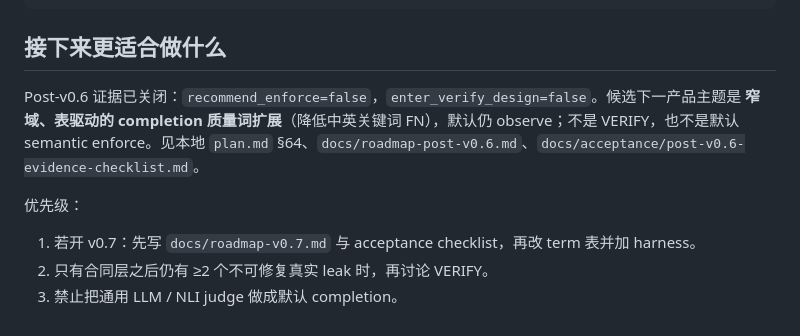
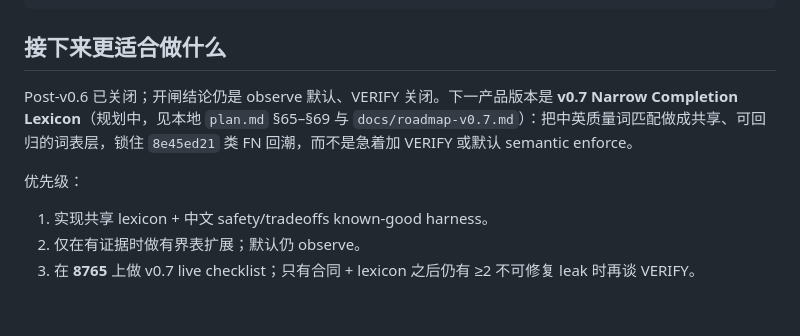
Before and after one commit to ingeniousfrog/Heuriva, a Markdown page: README-CN.md, the part around the change. GitHub-like rendering.

```diff
--- a/README-CN.md
+++ b/README-CN.md
@@ -315,10 +315,10 @@ HEURIVA_RUN_LIVE_SEARCH_TESTS=1 .venv/bin/pytest tests/live/test_live_search.py
 
 ## 接下来更适合做什么
 
-Post-v0.6 证据已关闭：`recommend_enforce=false`，`enter_verify_design=false`。候选下一产品主题是 **窄域、表驱动的 completion 质量词扩展**（降低中英关键词 FN），默认仍 observe；不是 VERIFY，也不是默认 semantic enforce。见本地 `plan.md` §64、`docs/roadmap-post-v0.6.md`、`docs/acceptance/post-v0.6-evidence-checklist.md`。
+Post-v0.6 已关闭；开闸结论仍是 observe 默认、VERIFY 关闭。下一产品版本是 **v0.7 Narrow Completion Lexicon**（规划中，见本地 `plan.md` §65–§69 与 `docs/roadmap-v0.7.md`）：把中英质量词匹配做成共享、可回归的词表层，锁住 `8e45ed21` 类 FN 回潮，而不是急着加 VERIFY 或默认 semantic enforce。
 
 优先级：
 
-1. 若开 v0.7：先写 `docs/roadmap-v0.7.md` 与 acceptance checklist，再改 term 表并加 harness。
-2. 只有合同层之后仍有 ≥2 个不可修复真实 leak 时，再讨论 VERIFY。
-3. 禁止把通用 LLM / NLI judge 做成默认 completion。
+1. 实现共享 lexicon + 中文 safety/tradeoffs known-good harness。
+2. 仅在有证据时做有界表扩展；默认仍 observe。
+3. 在 **8765** 上做 v0.7 live checklist；只有合同 + lexicon 之后仍有 ≥2 不可修复 leak 时再谈 VERIFY。
```
Also changed, not shown: README.md (+7 -7 lines).
